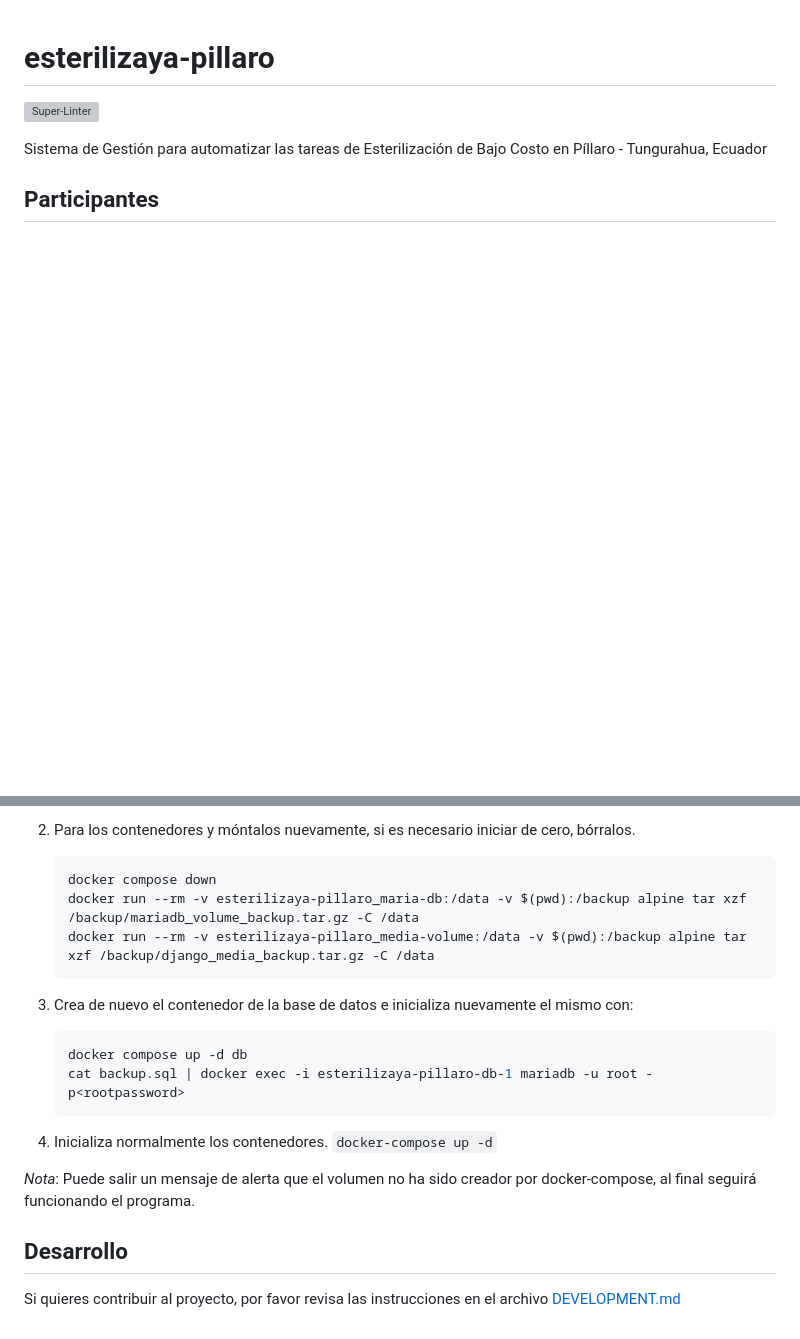
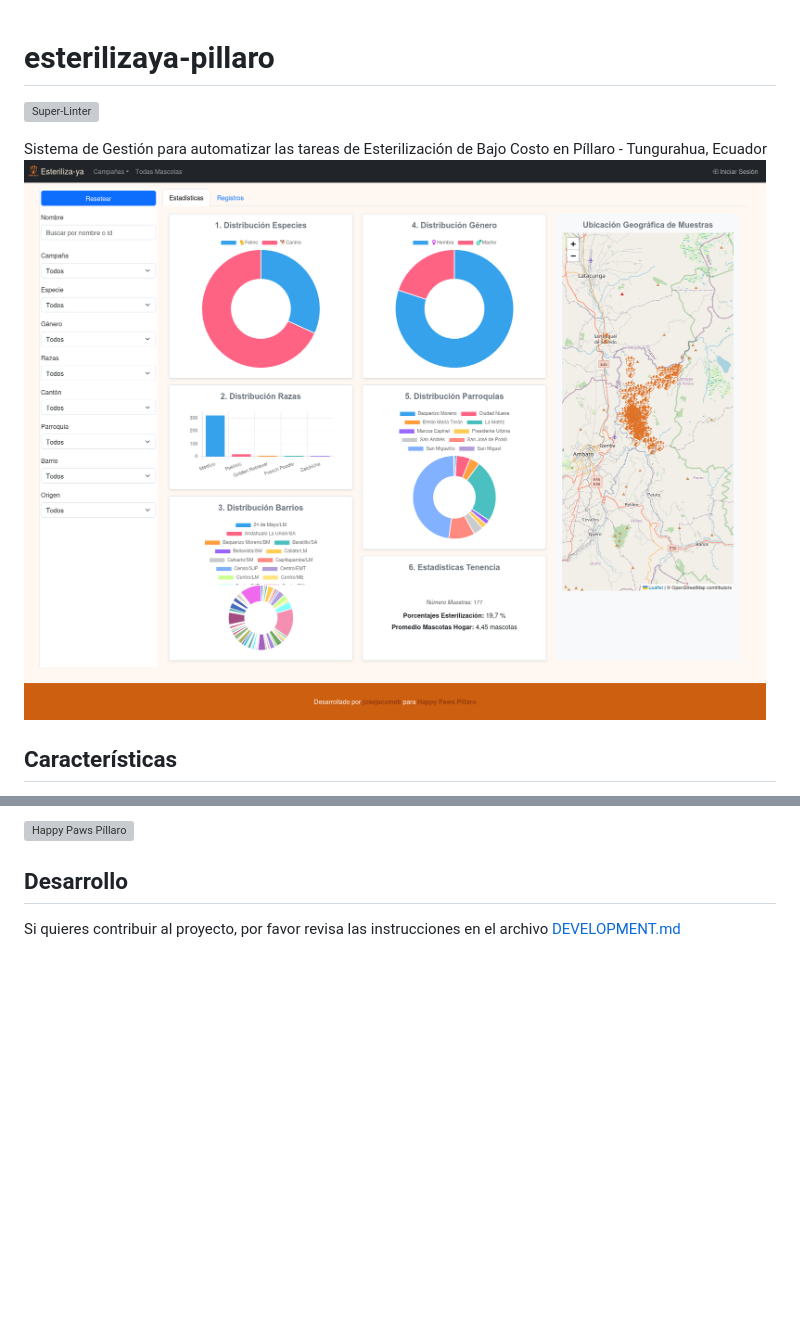
Before and after one commit to josejacomeb/esterilizaya-pillaro, a Markdown page: README.md, 2 parts joined by grey strips. Drawn GitHub-style; pictures changed too: docs/images/Esteriliza-ya.png (added); blank space fills up the shorter version; grey boxes are pictures that could not be loaded.

````diff
--- a/README.md
+++ b/README.md
@@ -3,6 +3,7 @@
 [![Super-Linter](https://github.com/josejacomeb/esterilizaya-pillaro/actions/workflows/super-linter-slim.yml/badge.svg)](https://github.com/marketplace/actions/super-linter)
 
 Sistema de Gestión para automatizar las tareas de Esterilización de Bajo Costo en Píllaro - Tungurahua, Ecuador
+ ![Esterilizaya!](/docs/images/Esteriliza-ya.png)
 
-## Participantes
+## Características
 
@@ -90,22 +72,4 @@ Se puede hacer el respaldo de los contenedores a través de estos comandos:
-2. Para los contenedores y móntalos nuevamente, si es necesario iniciar de cero, bórralos.
-
-   ```bash
-   docker compose down
-   docker run --rm -v esterilizaya-pillaro_maria-db:/data -v $(pwd):/backup alpine tar xzf /backup/mariadb_volume_backup.tar.gz -C /data
-   docker run --rm -v esterilizaya-pillaro_media-volume:/data -v $(pwd):/backup alpine tar xzf /backup/django_media_backup.tar.gz -C /data
-   ```
-
-3. Crea de nuevo el contenedor de la base de datos e inicializa nuevamente el mismo con:
-
-   ```bash
-   docker compose up -d db
-   cat backup.sql | docker exec -i esterilizaya-pillaro-db-1 mariadb -u root -p<rootpassword>
-   ```
-
-4. Inicializa normalmente los contenedores.
-   `docker-compose up -d`
-
-_Nota_: Puede salir un mensaje de alerta que el volumen no ha sido creador por docker-compose, al final seguirá funcionando el programa.
+![Happy Paws Píllaro](app/static/images/happypaws.png)
 
 ## Desarrollo
 
````
Also changed, not shown: other parts of README.md (+31 -50 lines), DEVELOPMENT.md (+52 -0 lines).
